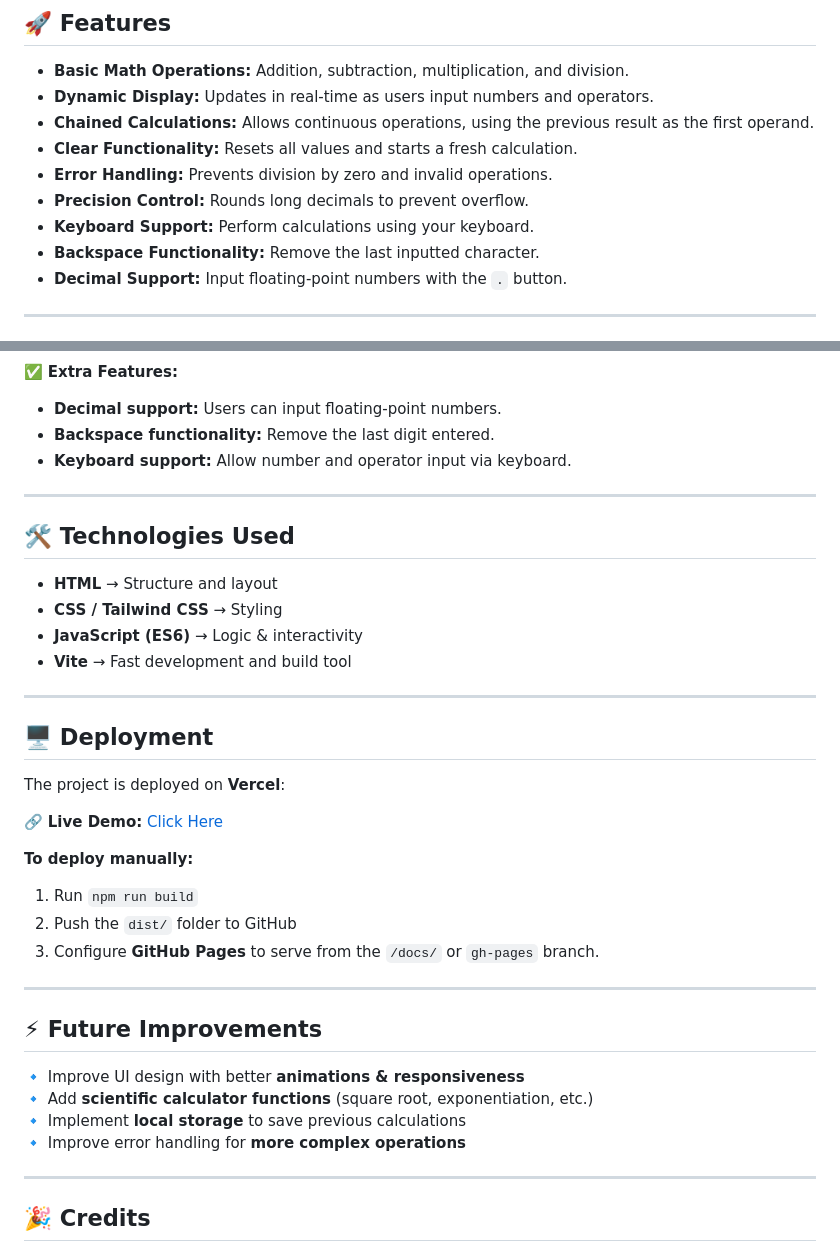
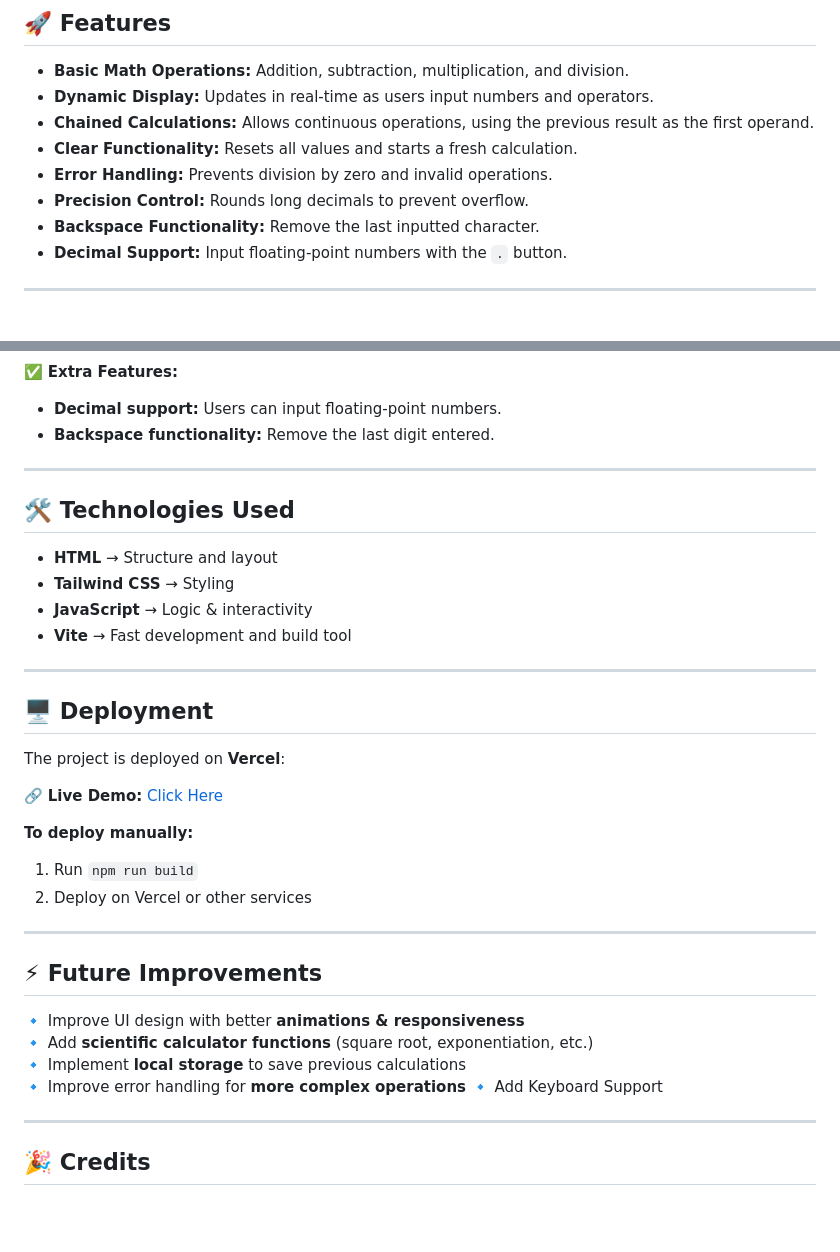
Before and after one commit to khangbeo/odin-calculator, a Markdown page: README.md, 2 parts joined by grey strips. Rendered like a GitHub page; blank space fills up the shorter version.

```diff
--- a/README.md
+++ b/README.md
@@ -10,7 +10,6 @@ A simple yet functional calculator built as part of [The Odin Project](https://w
 -   **Clear Functionality:** Resets all values and starts a fresh calculation.
 -   **Error Handling:** Prevents division by zero and invalid operations.
 -   **Precision Control:** Rounds long decimals to prevent overflow.
--   **Keyboard Support:** Perform calculations using your keyboard.
 -   **Backspace Functionality:** Remove the last inputted character.
 -   **Decimal Support:** Input floating-point numbers with the `.` button.
 
@@ -66,15 +65,14 @@ A simple yet functional calculator built as part of [The Odin Project](https://w
 
 -   **Decimal support:** Users can input floating-point numbers.
 -   **Backspace functionality:** Remove the last digit entered.
--   **Keyboard support:** Allow number and operator input via keyboard.
 
 ---
 
 ## 🛠️ Technologies Used
 
 -   **HTML** → Structure and layout
--   **CSS / Tailwind CSS** → Styling
--   **JavaScript (ES6)** → Logic & interactivity
+-   **Tailwind CSS** → Styling
+-   **JavaScript** → Logic & interactivity
 -   **Vite** → Fast development and build tool
 
 ---
@@ -88,8 +86,7 @@ The project is deployed on **Vercel**:
 **To deploy manually:**
 
 1. Run `npm run build`
-2. Push the `dist/` folder to GitHub
-3. Configure **GitHub Pages** to serve from the `/docs/` or `gh-pages` branch.
+2. Deploy on Vercel or other services
 
 ---
 
@@ -99,6 +96,7 @@ The project is deployed on **Vercel**:
 🔹 Add **scientific calculator functions** (square root, exponentiation, etc.)
 🔹 Implement **local storage** to save previous calculations
 🔹 Improve error handling for **more complex operations**
+🔹 Add Keyboard Support
 
 ---
 
```
